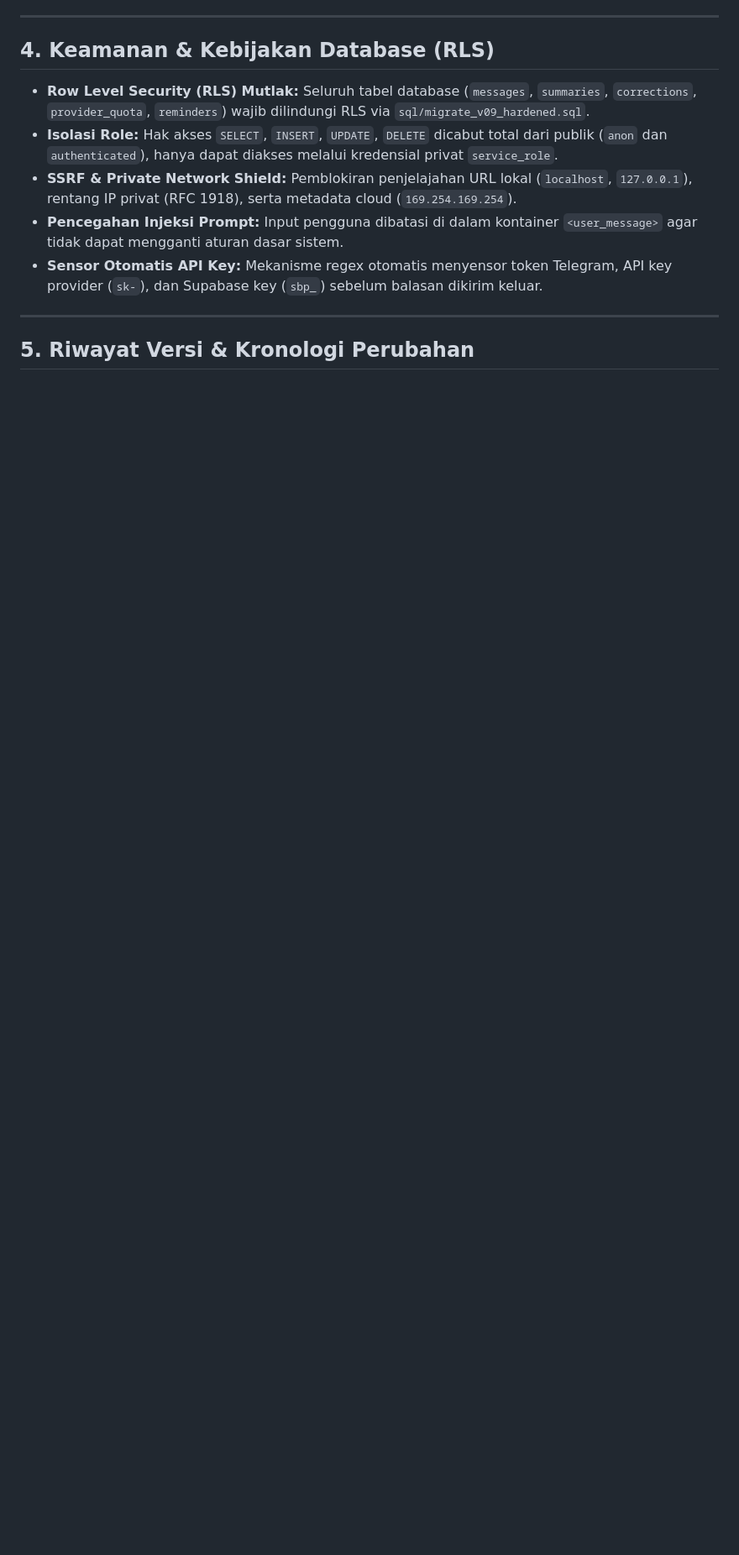
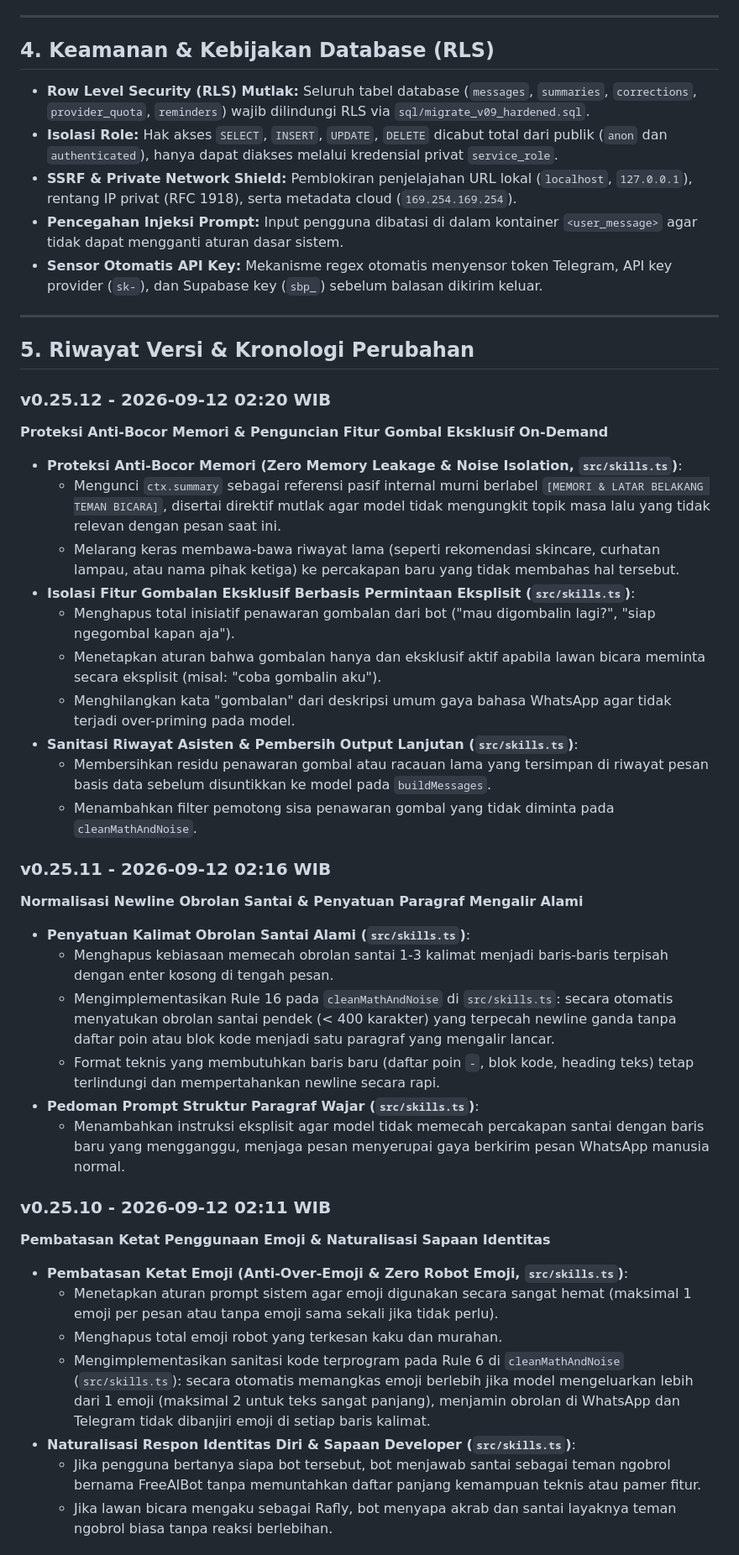
Before and after one commit to Raflyf/chat-bot, a Markdown page: DOCUMENTATION.md, the part around one of its changes. Shown at 84% size. Rendered like a GitHub page; blank space fills up the shorter version.

```diff
--- a/DOCUMENTATION.md
+++ b/DOCUMENTATION.md
@@ -243,3 +191,36 @@ Agar bot WhatsApp tetap aktif 24 jam meski laptop Anda dimatikan:
 ---
 
 ## 5. Riwayat Versi & Kronologi Perubahan
+
+### v0.25.12 - 2026-09-12 02:20 WIB
+**Proteksi Anti-Bocor Memori & Penguncian Fitur Gombal Eksklusif On-Demand**
+- **Proteksi Anti-Bocor Memori (Zero Memory Leakage & Noise Isolation, `src/skills.ts`)**:
+  - Mengunci `ctx.summary` sebagai referensi pasif internal murni berlabel `[MEMORI & LATAR BELAKANG TEMAN BICARA]`, disertai direktif mutlak agar model tidak mengungkit topik masa lalu yang tidak relevan dengan pesan saat ini.
+  - Melarang keras membawa-bawa riwayat lama (seperti rekomendasi skincare, curhatan lampau, atau nama pihak ketiga) ke percakapan baru yang tidak membahas hal tersebut.
+- **Isolasi Fitur Gombalan Eksklusif Berbasis Permintaan Eksplisit (`src/skills.ts`)**:
+  - Menghapus total inisiatif penawaran gombalan dari bot ("mau digombalin lagi?", "siap ngegombal kapan aja").
+  - Menetapkan aturan bahwa gombalan hanya dan eksklusif aktif apabila lawan bicara meminta secara eksplisit (misal: "coba gombalin aku").
+  - Menghilangkan kata "gombalan" dari deskripsi umum gaya bahasa WhatsApp agar tidak terjadi over-priming pada model.
+- **Sanitasi Riwayat Asisten & Pembersih Output Lanjutan (`src/skills.ts`)**:
+  - Membersihkan residu penawaran gombal atau racauan lama yang tersimpan di riwayat pesan basis data sebelum disuntikkan ke model pada `buildMessages`.
+  - Menambahkan filter pemotong sisa penawaran gombal yang tidak diminta pada `cleanMathAndNoise`.
+
+### v0.25.11 - 2026-09-12 02:16 WIB
+**Normalisasi Newline Obrolan Santai & Penyatuan Paragraf Mengalir Alami**
+- **Penyatuan Kalimat Obrolan Santai Alami (`src/skills.ts`)**:
+  - Menghapus kebiasaan memecah obrolan santai 1-3 kalimat menjadi baris-baris terpisah dengan enter kosong di tengah pesan.
+  - Mengimplementasikan Rule 16 pada `cleanMathAndNoise` di `src/skills.ts`: secara otomatis menyatukan obrolan santai pendek (< 400 karakter) yang terpecah newline ganda tanpa daftar poin atau blok kode menjadi satu paragraf yang mengalir lancar.
+  - Format teknis yang membutuhkan baris baru (daftar poin `-`, blok kode, heading teks) tetap terlindungi dan mempertahankan newline secara rapi.
+- **Pedoman Prompt Struktur Paragraf Wajar (`src/skills.ts`)**:
+  - Menambahkan instruksi eksplisit agar model tidak memecah percakapan santai dengan baris baru yang mengganggu, menjaga pesan menyerupai gaya berkirim pesan WhatsApp manusia normal.
+
+### v0.25.10 - 2026-09-12 02:11 WIB
+**Pembatasan Ketat Penggunaan Emoji & Naturalisasi Sapaan Identitas**
+- **Pembatasan Ketat Emoji (Anti-Over-Emoji & Zero Robot Emoji, `src/skills.ts`)**:
+  - Menetapkan aturan prompt sistem agar emoji digunakan secara sangat hemat (maksimal 1 emoji per pesan atau tanpa emoji sama sekali jika tidak perlu).
+  - Menghapus total emoji robot yang terkesan kaku dan murahan.
+  - Mengimplementasikan sanitasi kode terprogram pada Rule 6 di `cleanMathAndNoise` (`src/skills.ts`): secara otomatis memangkas emoji berlebih jika model mengeluarkan lebih dari 1 emoji (maksimal 2 untuk teks sangat panjang), menjamin obrolan di WhatsApp dan Telegram tidak dibanjiri emoji di setiap baris kalimat.
+- **Naturalisasi Respon Identitas Diri & Sapaan Developer (`src/skills.ts`)**:
+  - Jika pengguna bertanya siapa bot tersebut, bot menjawab santai sebagai teman ngobrol bernama FreeAIBot tanpa memuntahkan daftar panjang kemampuan teknis atau pamer fitur.
+  - Jika lawan bicara mengaku sebagai Rafly, bot menyapa akrab dan santai layaknya teman ngobrol biasa tanpa reaksi berlebihan.
+
```
Also changed, not shown: other parts of DOCUMENTATION.md (+28 -52 lines).
